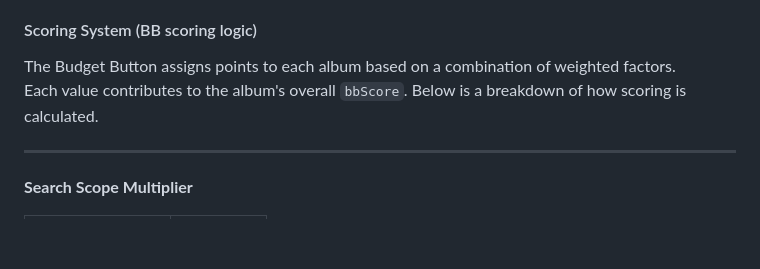
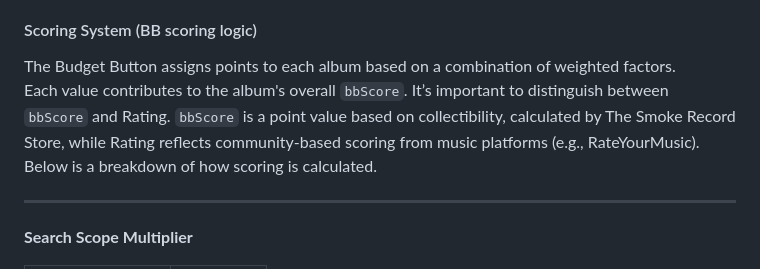
Before and after one commit to DjordjePetrovic014/the-smoke-record-store, a Markdown page: README.md, the part around the change. Rendered like a GitHub page; blank space fills up the shorter version.

Commit message:
README comment added

```diff
--- a/README.md
+++ b/README.md
@@ -94,7 +94,9 @@ Not all parameters are used in every Budget Button calculation — some are opti
 #### Scoring System (BB scoring logic)
 
 The Budget Button assigns points to each album based on a combination of weighted factors.
-Each value contributes to the album's overall `bbScore`. Below is a breakdown of how scoring is calculated.
+Each value contributes to the album's overall `bbScore`. It’s important to distinguish between `bbScore` and Rating. `bbScore`
+is a point value based on collectibility, calculated by The Smoke Record Store, while Rating reflects community-based scoring from music platforms (e.g., RateYourMusic).
+Below is a breakdown of how scoring is calculated.
 
 ---
 
```
